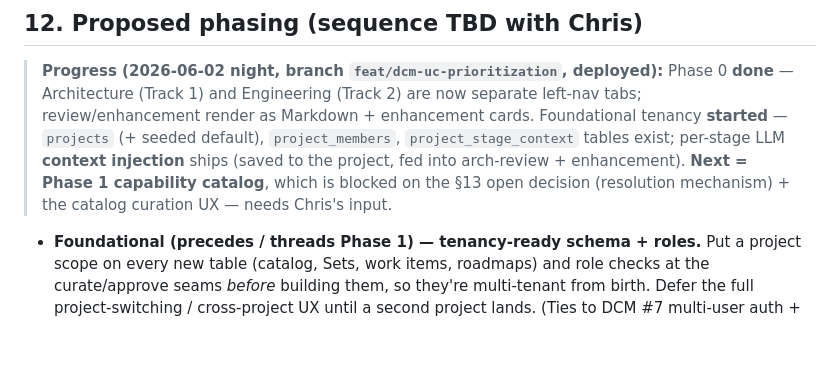
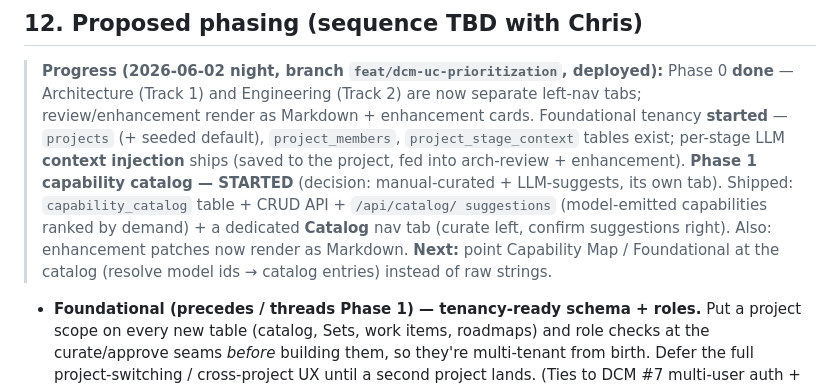
Before and after one commit to croadfeldt/dav, a Markdown page: docs/uc-driven-roadmaps-design.md, the part around the change. Drawn GitHub-style; blank space fills up the shorter version.

Commit message:
docs(roadmap-design): Phase 1 capability catalog started
Co-Authored-By: Claude Opus 4.8 <noreply@anthropic.com>

```diff
--- a/docs/uc-driven-roadmaps-design.md
+++ b/docs/uc-driven-roadmaps-design.md
@@ -278,8 +278,12 @@ work (managed_repos + sources), the multi-project scaffolding.
 > cards. Foundational tenancy **started** — `projects` (+ seeded default),
 > `project_members`, `project_stage_context` tables exist; per-stage LLM **context
 > injection** ships (saved to the project, fed into arch-review + enhancement).
-> **Next = Phase 1 capability catalog**, which is blocked on the §13 open decision
-> (resolution mechanism) + the catalog curation UX — needs Chris's input.
+> **Phase 1 capability catalog — STARTED** (decision: manual-curated + LLM-suggests,
+> its own tab). Shipped: `capability_catalog` table + CRUD API + `/api/catalog/
+> suggestions` (model-emitted capabilities ranked by demand) + a dedicated
+> **Catalog** nav tab (curate left, confirm suggestions right). Also: enhancement
+> patches now render as Markdown. **Next:** point Capability Map / Foundational at
+> the catalog (resolve model ids → catalog entries) instead of raw strings.
 
 - **Foundational (precedes / threads Phase 1) — tenancy-ready schema + roles.** Put a
   project scope on every new table (catalog, Sets, work items, roadmaps) and role checks at
```
